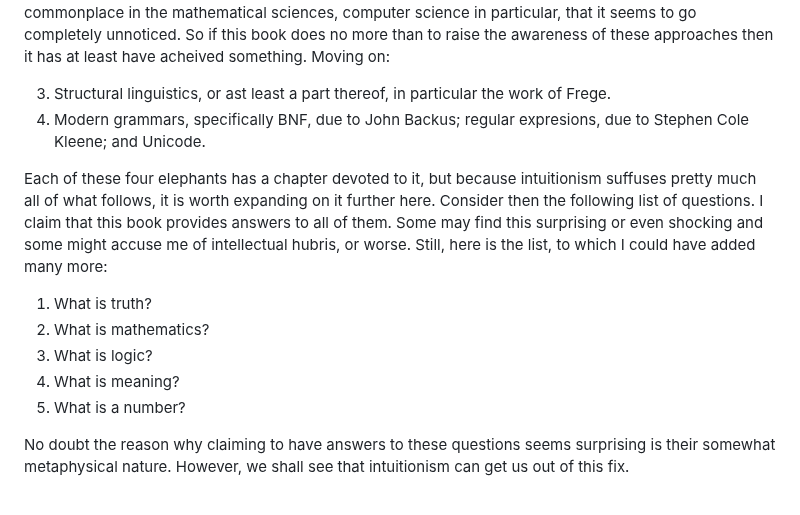
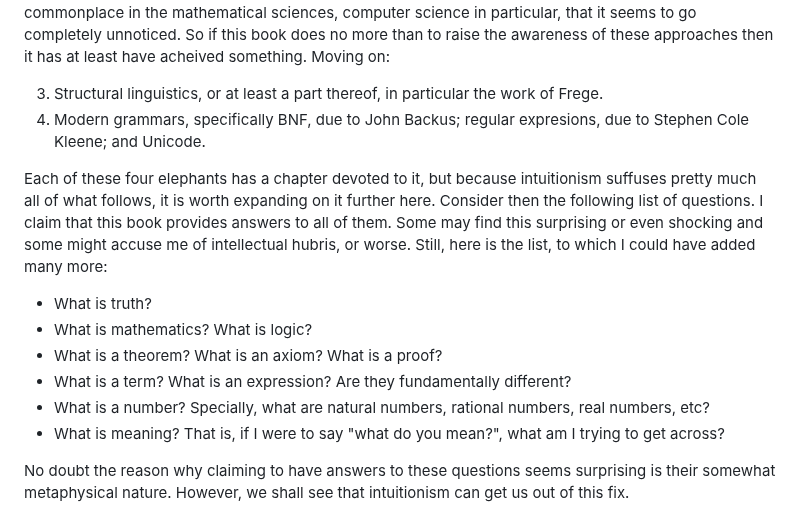
Before and after one commit to djalbat/the-foundations-of-symbolic-reasoning, a Markdown page: introduction.md, the part around the change. GitHub-like rendering.

Commit message:
Added to the list.

```diff
--- a/introduction.md
+++ b/introduction.md
@@ -19,7 +19,7 @@ and natural deduction is so commonplace in the mathematical sciences, computer s
 So if this book does no more than to raise the awareness of these approaches then it has at least have acheived something.
 Moving on:
 
-3. Structural linguistics, or ast least a part thereof, in particular the work of Frege.
+3. Structural linguistics, or at least a part thereof, in particular the work of Frege.
 4. Modern grammars, specifically BNF, due to John Backus; regular expresions, due to Stephen Cole Kleene; and Unicode.
 
 Each of these four elephants has a chapter devoted to it, but because intuitionism suffuses pretty much all of what follows, it is worth expanding on it further here.
@@ -28,11 +28,12 @@ I claim that this book provides answers to all of them.
 Some may find this surprising or even shocking and some might accuse me of intellectual hubris, or worse.
 Still, here is the list, to which I could have added many more:
 
-1. What is truth?
-2. What is mathematics?
-3. What is logic?
-4. What is meaning?
-5. What is a number?
+* What is truth?
+* What is mathematics? What is logic?
+* What is a theorem? What is an axiom? What is a proof?
+* What is a term? What is an expression? Are they fundamentally different?
+* What is a number? Specially, what are natural numbers, rational numbers, real numbers, etc?
+* What is meaning? That is, if I were to say "what do you mean?", what am I trying to get across?
 
 No doubt the reason why claiming to have answers to these questions seems surprising is their somewhat metaphysical nature.
 However, we shall see that intuitionism can get us out of this fix.
```
